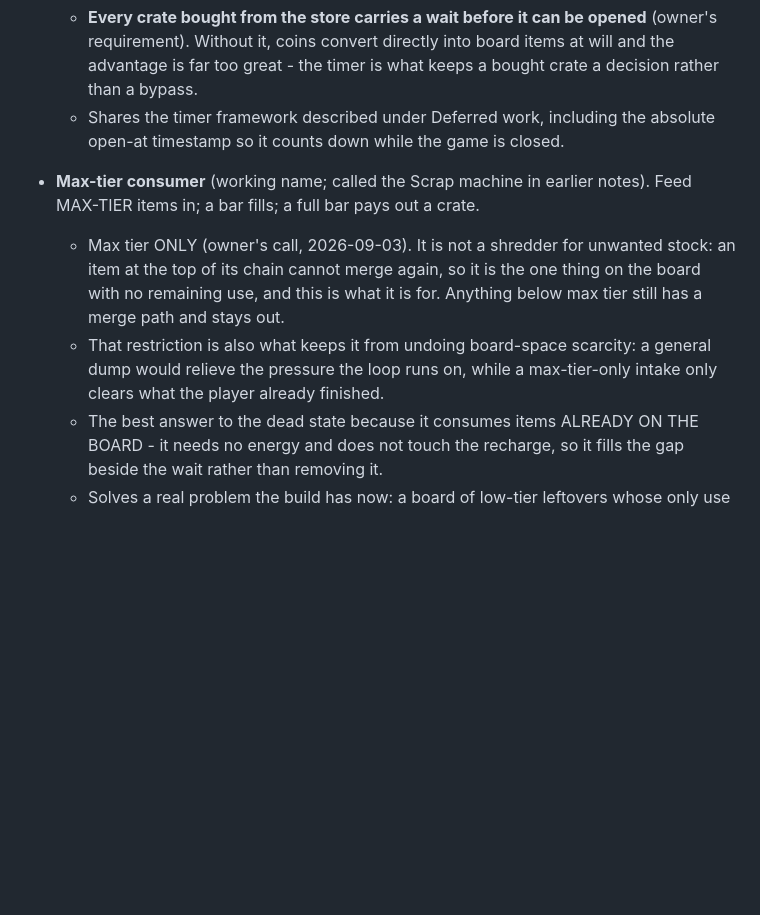
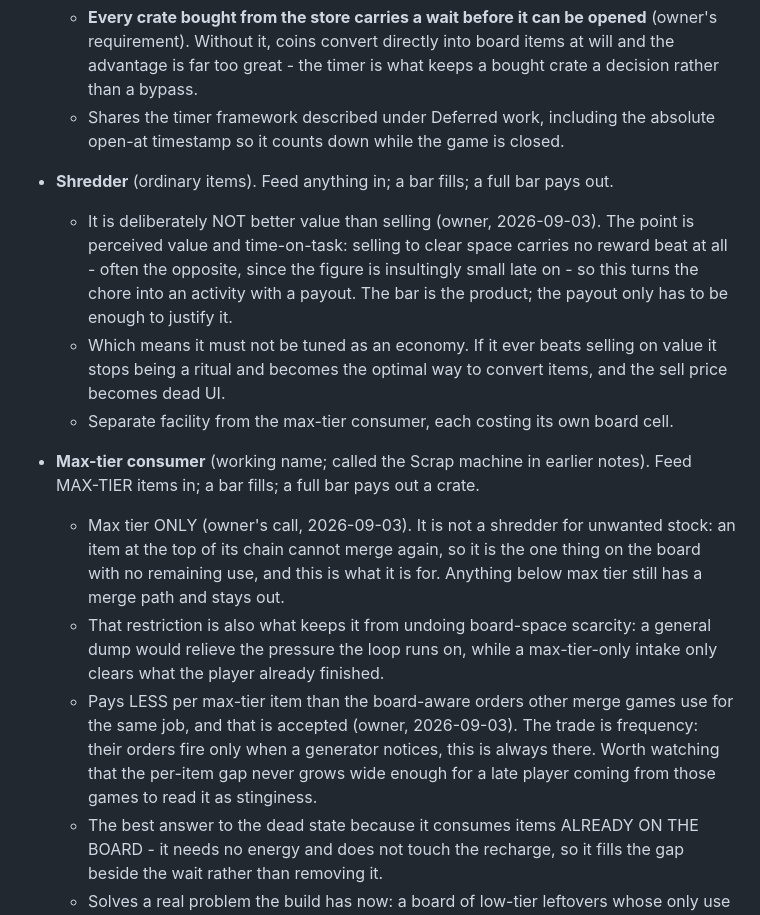
Before and after one commit to Genostyx/merge-legacy, a Markdown page: docs/TODO_DETAILS.md, the part around the change. Drawn GitHub-style; blank space fills up the shorter version.

Commit message:
Record why the shredder is a ritual rather than an economy
Co-Authored-By: Claude Opus 5 <noreply@anthropic.com>

```diff
--- a/docs/TODO_DETAILS.md
+++ b/docs/TODO_DETAILS.md
@@ -38,9 +38,15 @@ This document stores context, constraints, and open decisions for tasks listed i
     - **Every crate bought from the store carries a wait before it can be opened** (owner's requirement). Without it, coins convert directly into board items at will and the advantage is far too great - the timer is what keeps a bought crate a decision rather than a bypass.
     - Shares the timer framework described under Deferred work, including the absolute open-at timestamp so it counts down while the game is closed.
 
+- **Shredder** (ordinary items). Feed anything in; a bar fills; a full bar pays out.
+    - It is deliberately NOT better value than selling (owner, 2026-09-03). The point is perceived value and time-on-task: selling to clear space carries no reward beat at all - often the opposite, since the figure is insultingly small late on - so this turns the chore into an activity with a payout. The bar is the product; the payout only has to be enough to justify it.
+    - Which means it must not be tuned as an economy. If it ever beats selling on value it stops being a ritual and becomes the optimal way to convert items, and the sell price becomes dead UI.
+    - Separate facility from the max-tier consumer, each costing its own board cell.
+
 - **Max-tier consumer** (working name; called the Scrap machine in earlier notes). Feed MAX-TIER items in; a bar fills; a full bar pays out a crate.
     - Max tier ONLY (owner's call, 2026-09-03). It is not a shredder for unwanted stock: an item at the top of its chain cannot merge again, so it is the one thing on the board with no remaining use, and this is what it is for. Anything below max tier still has a merge path and stays out.
     - That restriction is also what keeps it from undoing board-space scarcity: a general dump would relieve the pressure the loop runs on, while a max-tier-only intake only clears what the player already finished.
+    - Pays LESS per max-tier item than the board-aware orders other merge games use for the same job, and that is accepted (owner, 2026-09-03). The trade is frequency: their orders fire only when a generator notices, this is always there. Worth watching that the per-item gap never grows wide enough for a late player coming from those games to read it as stinginess.
     - The best answer to the dead state because it consumes items ALREADY ON THE BOARD - it needs no energy and does not touch the recharge, so it fills the gap beside the wait rather than removing it.
     - Solves a real problem the build has now: a board of low-tier leftovers whose only use is `sellSelectedItem`. Items get a second sink besides credits.
     - Mechanically it is the crate meter that already ships - `CRATE_THRESHOLDS`, a filling bar, a crate at the end - pointed at fed items instead of source runs. Most of it exists.
```
